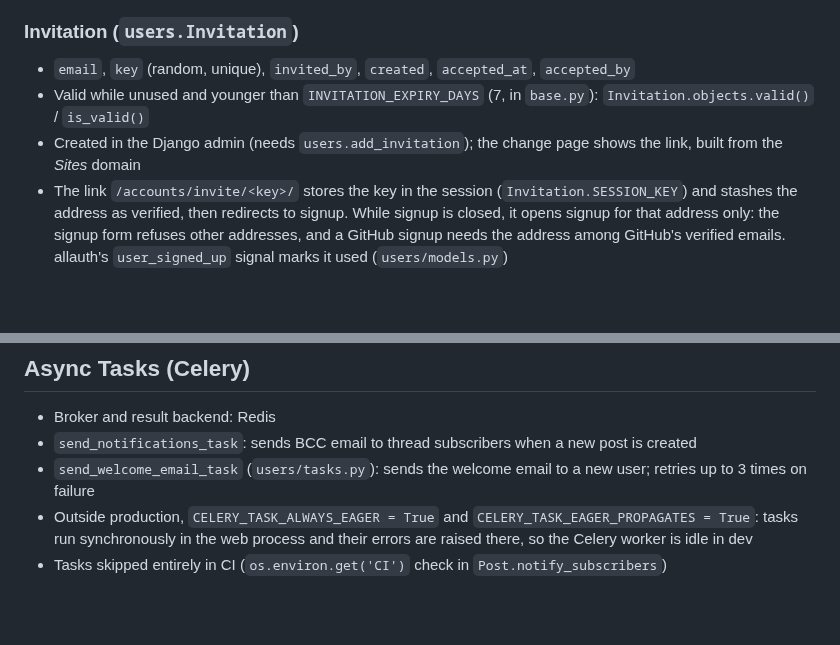
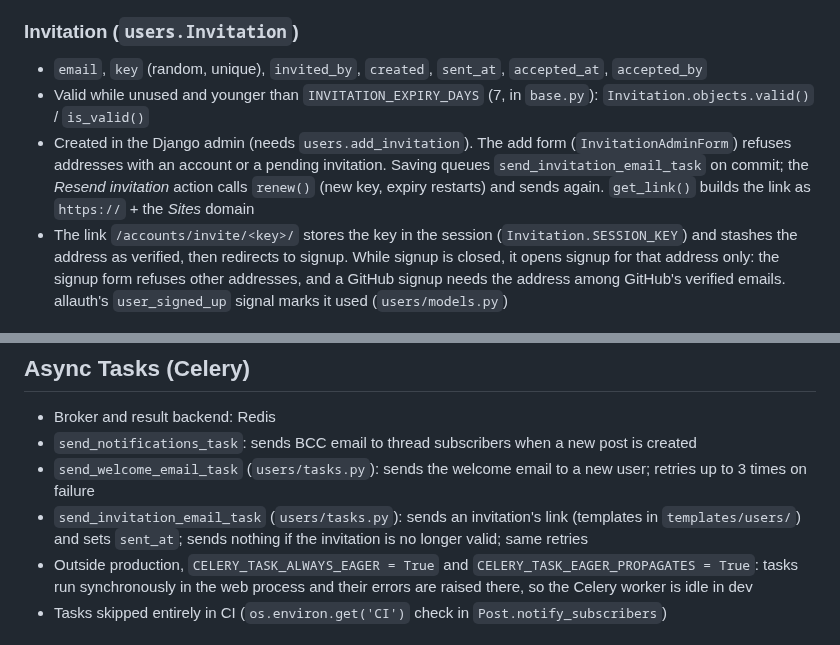
Before and after one commit to Joeriksson/django-forums-app, a Markdown page: CLAUDE.md, 2 parts joined by grey strips. GitHub-like rendering; blank space fills up the shorter version.

```diff
--- a/CLAUDE.md
+++ b/CLAUDE.md
@@ -164,9 +164,9 @@ static/            # Static file sources (CSS, Font Awesome, bootstrap-social);
 - `send_welcome_mail` lifecycle hook fires after the user creation commits (`on_commit=True`) and queues `send_welcome_email_task`
 
 ### Invitation (`users.Invitation`)
-- `email`, `key` (random, unique), `invited_by`, `created`, `accepted_at`, `accepted_by`
+- `email`, `key` (random, unique), `invited_by`, `created`, `sent_at`, `accepted_at`, `accepted_by`
 - Valid while unused and younger than `INVITATION_EXPIRY_DAYS` (7, in `base.py`): `Invitation.objects.valid()` / `is_valid()`
-- Created in the Django admin (needs `users.add_invitation`); the change page shows the link, built from the *Sites* domain
+- Created in the Django admin (needs `users.add_invitation`). The add form (`InvitationAdminForm`) refuses addresses with an account or a pending invitation. Saving queues `send_invitation_email_task` on commit; the *Resend invitation* action calls `renew()` (new key, expiry restarts) and sends again. `get_link()` builds the link as `https://` + the *Sites* domain
 - The link `/accounts/invite/<key>/` stores the key in the session (`Invitation.SESSION_KEY`) and stashes the address as verified, then redirects to signup. While signup is closed, it opens signup for that address only: the signup form refuses other addresses, and a GitHub signup needs the address among GitHub's verified emails. allauth's `user_signed_up` signal marks it used (`users/models.py`)
 
 ## URL Structure
@@ -224,6 +224,7 @@ Cache is invalidated automatically via `django-lifecycle` hooks on model save/de
 - Broker and result backend: Redis
 - `send_notifications_task`: sends BCC email to thread subscribers when a new post is created
 - `send_welcome_email_task` (`users/tasks.py`): sends the welcome email to a new user; retries up to 3 times on failure
+- `send_invitation_email_task` (`users/tasks.py`): sends an invitation's link (templates in `templates/users/`) and sets `sent_at`; sends nothing if the invitation is no longer valid; same retries
 - Outside production, `CELERY_TASK_ALWAYS_EAGER = True` and `CELERY_TASK_EAGER_PROPAGATES = True`: tasks run synchronously in the web process and their errors are raised there, so the Celery worker is idle in dev
 - Tasks skipped entirely in CI (`os.environ.get('CI')` check in `Post.notify_subscribers`)
 
```
Also changed, not shown: docs/deployment-vps.md (+15 -2 lines).
